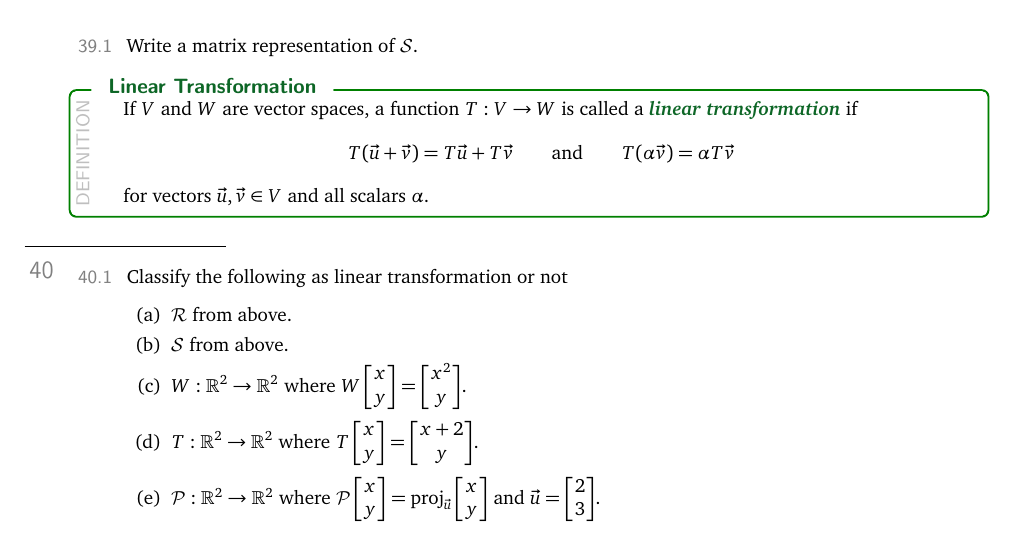
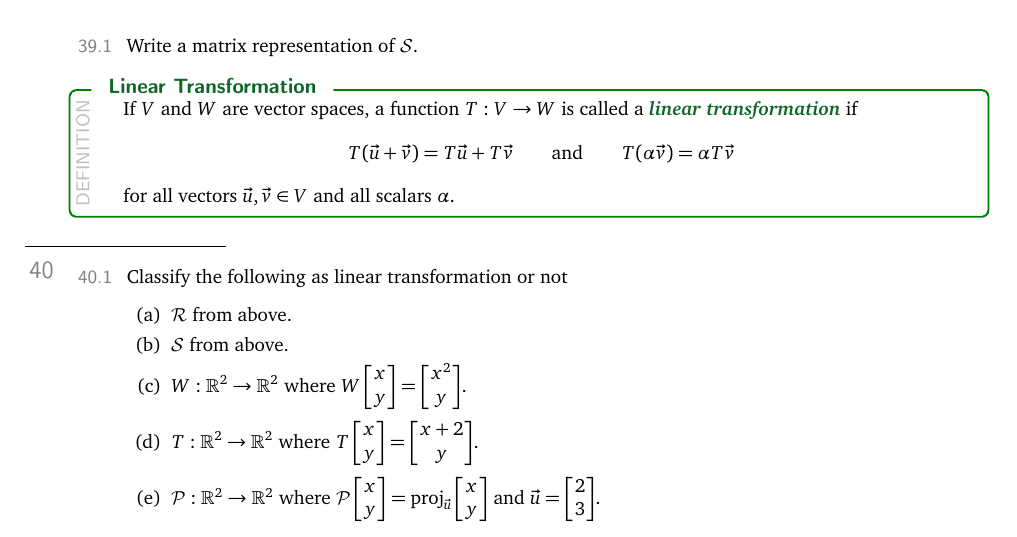
Before and after one commit to siefkenj/IBLLinearAlgebra, a LaTeX problem sheet (problemsets-Norman-Wolczuk-post-vectorcalc/linearalbegra.tex): part of page 12 of 23, cut so that both start at the same text. Compiled offline with pdfLaTeX.

Commit message:
Clarified definition

```diff
--- a/problemsets-Norman-Wolczuk-post-vectorcalc/linearalbegra.tex
+++ b/problemsets-Norman-Wolczuk-post-vectorcalc/linearalbegra.tex
@@ -843,7 +843,7 @@ Creative Commons By-Attribution Share-Alike\, \makebox(30,5){\includegraphics[he
 			T(\vec u+\vec v)=T\vec u+T\vec v \qquad\text{and}\qquad
 			T(\alpha \vec v)=\alpha T\vec v
 		\]
-		for vectors $\vec u,\vec v\in V$ and all scalars $\alpha$.
+		for all vectors $\vec u,\vec v\in V$ and all scalars $\alpha$.
 	\end{definition}
 
 	\question
```
